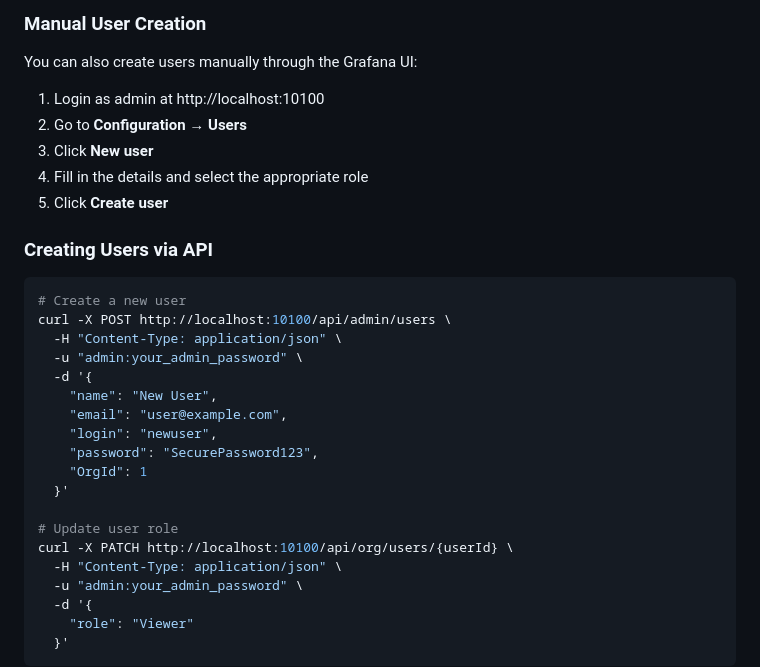
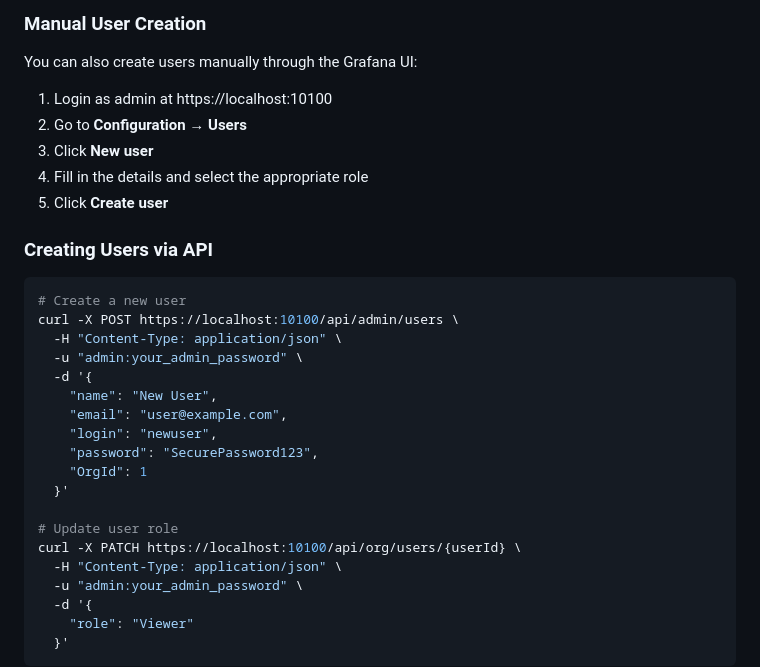
Before and after one commit to UnMugViolet/Transcendence, a Markdown page: grafana/README.md, the part around the change. Rendered like a GitHub page.

Commit message:
fixed grafana readme

````diff
--- a/grafana/README.md
+++ b/grafana/README.md
@@ -70,7 +70,7 @@ The script creates the following users:
 
 You can also create users manually through the Grafana UI:
 
-1. Login as admin at http://localhost:10100
+1. Login as admin at https://localhost:10100
 2. Go to **Configuration** → **Users**
 3. Click **New user**
 4. Fill in the details and select the appropriate role
@@ -80,7 +80,7 @@ You can also create users manually through the Grafana UI:
 
 ```bash
 # Create a new user
-curl -X POST http://localhost:10100/api/admin/users \
+curl -X POST https://localhost:10100/api/admin/users \
   -H "Content-Type: application/json" \
   -u "admin:your_admin_password" \
   -d '{
@@ -92,7 +92,7 @@ curl -X POST http://localhost:10100/api/admin/users \
   }'
 
 # Update user role
-curl -X PATCH http://localhost:10100/api/org/users/{userId} \
+curl -X PATCH https://localhost:10100/api/org/users/{userId} \
   -H "Content-Type: application/json" \
   -u "admin:your_admin_password" \
   -d '{
````
